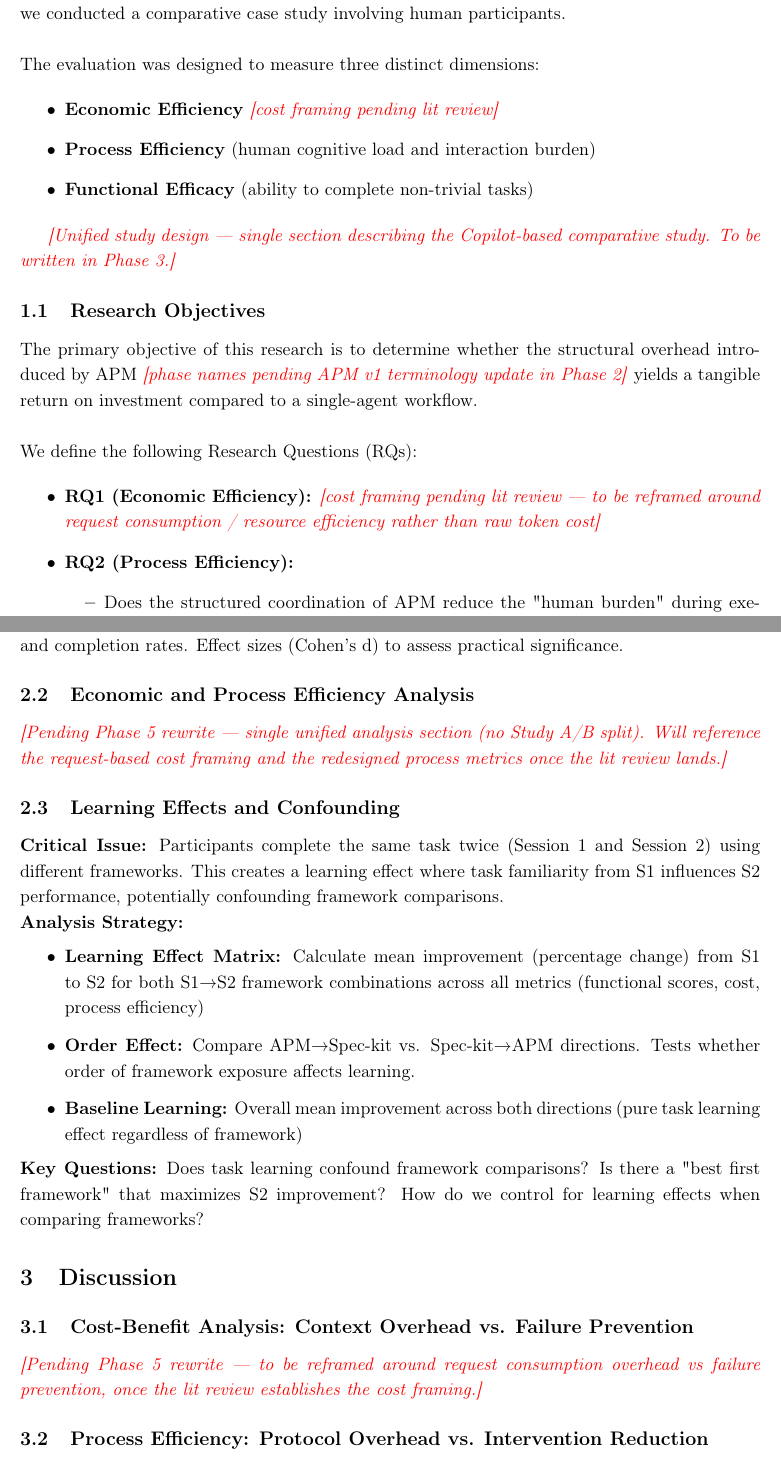
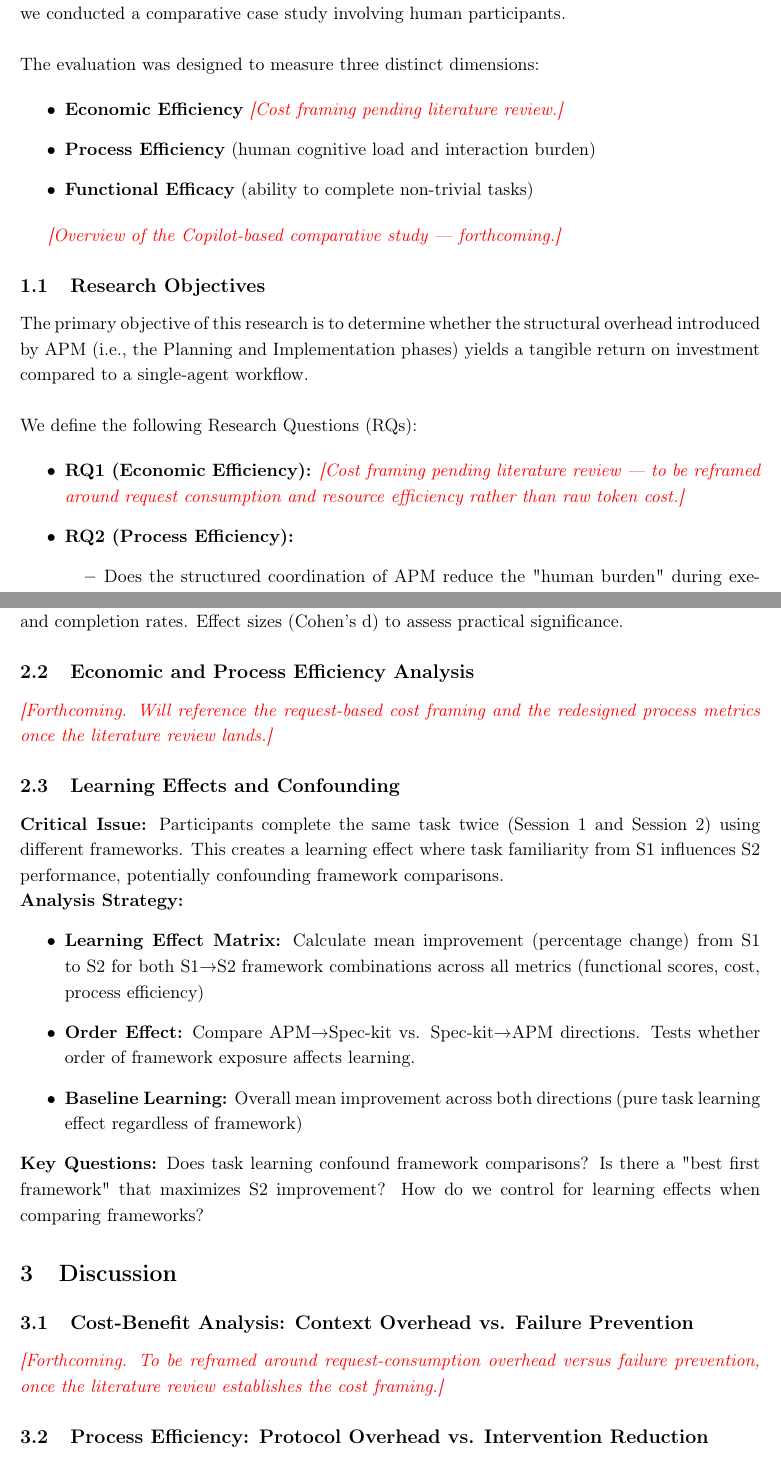
Before and after one commit to sdi2200262/bsc-apm-thesis, a LaTeX document (chapters/evaluation/evaluation.tex): two parts of pages 1 and 6 of 7, joined at a grey line, cut so that both start at the same text. Compiled offline with pdfLaTeX.

Commit message:
docs(evaluation): adopt APM v1 phase names and tidy placeholder notes
Research Objectives now refer to APM's Planning and Implementation
phases (the current v1 phase names) rather than the legacy terminology.

Rewrite the remaining placeholder notes for readability:
- Drop internal references to file paths, numeric milestones, and
  removed study structures that were leaking into reader-visible text
- Rephrase the placeholder notes in author-voice rather than
  terse process labels

```diff
--- a/chapters/evaluation/evaluation.tex
+++ b/chapters/evaluation/evaluation.tex
@@ -47,20 +47,20 @@
 \noindent The evaluation was designed to measure three distinct dimensions:
 
 \begin{itemize}
-    \item \textbf{Economic Efficiency} \placeholder{cost framing pending lit review}
+    \item \textbf{Economic Efficiency} \placeholder{Cost framing pending literature review.}
     \item \textbf{Process Efficiency} (human cognitive load and interaction burden)
     \item \textbf{Functional Efficacy} (ability to complete non-trivial tasks)
 \end{itemize}
 
-\placeholder{Unified study design — single section describing the Copilot-based comparative study. To be written in Phase 3.}
+\placeholder{Overview of the Copilot-based comparative study — forthcoming.}
 
 \subsection{Research Objectives}
 
-The primary objective of this research is to determine whether the structural overhead introduced by APM \placeholder{phase names pending APM v1 terminology update in Phase 2} yields a tangible return on investment compared to a single-agent workflow.\newline\newline
+The primary objective of this research is to determine whether the structural overhead introduced by APM (i.e., the Planning and Implementation phases) yields a tangible return on investment compared to a single-agent workflow.\newline\newline
 We define the following Research Questions (RQs):
 
 \begin{itemize}
-    \item \textbf{RQ1 (Economic Efficiency):} \placeholder{cost framing pending lit review — to be reframed around request consumption / resource efficiency rather than raw token cost}
+    \item \textbf{RQ1 (Economic Efficiency):} \placeholder{Cost framing pending literature review — to be reframed around request consumption and resource efficiency rather than raw token cost.}
     \item \textbf{RQ2 (Process Efficiency):}
     \begin{itemize}
         \item Does the structured coordination of APM reduce the "human burden" during execution? Specifically, does it reduce the need for user interventions, corrections, and clarifications?
@@ -170,7 +170,7 @@
 
 \subsection{Economic and Process Efficiency Analysis}
 
-\placeholder{Pending Phase 5 rewrite — single unified analysis section (no Study A/B split). Will reference the request-based cost framing and the redesigned process metrics once the lit review lands.}
+\placeholder{Forthcoming. Will reference the request-based cost framing and the redesigned process metrics once the literature review lands.}
 
 \subsection{Learning Effects and Confounding}
 
@@ -194,7 +194,7 @@
 
 \subsection{Cost-Benefit Analysis: Context Overhead vs. Failure Prevention}
 
-\placeholder{Pending Phase 5 rewrite — to be reframed around request consumption overhead vs failure prevention, once the lit review establishes the cost framing.}
+\placeholder{Forthcoming. To be reframed around request-consumption overhead versus failure prevention, once the literature review establishes the cost framing.}
 
 \subsection{Process Efficiency: Protocol Overhead vs. Intervention Reduction}
 
```
Also changed, not shown: chapters/evaluation/evaluation-appendix.tex (+1 -1 lines), chapters/evaluation/evaluation-appendix.pdf, chapters/evaluation/evaluation.pdf, chapters/evaluation/evaluation.tex (14 more changed lines).
